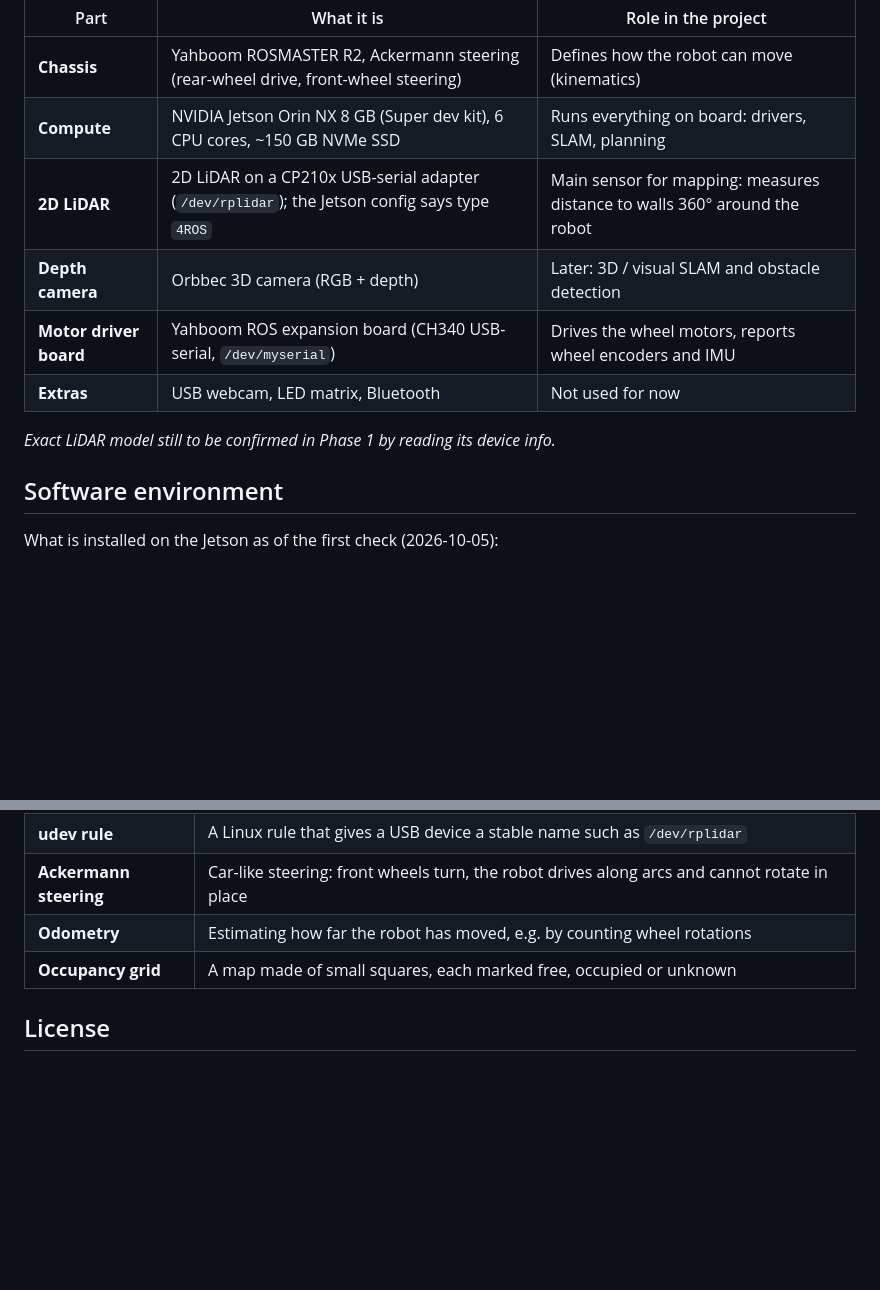
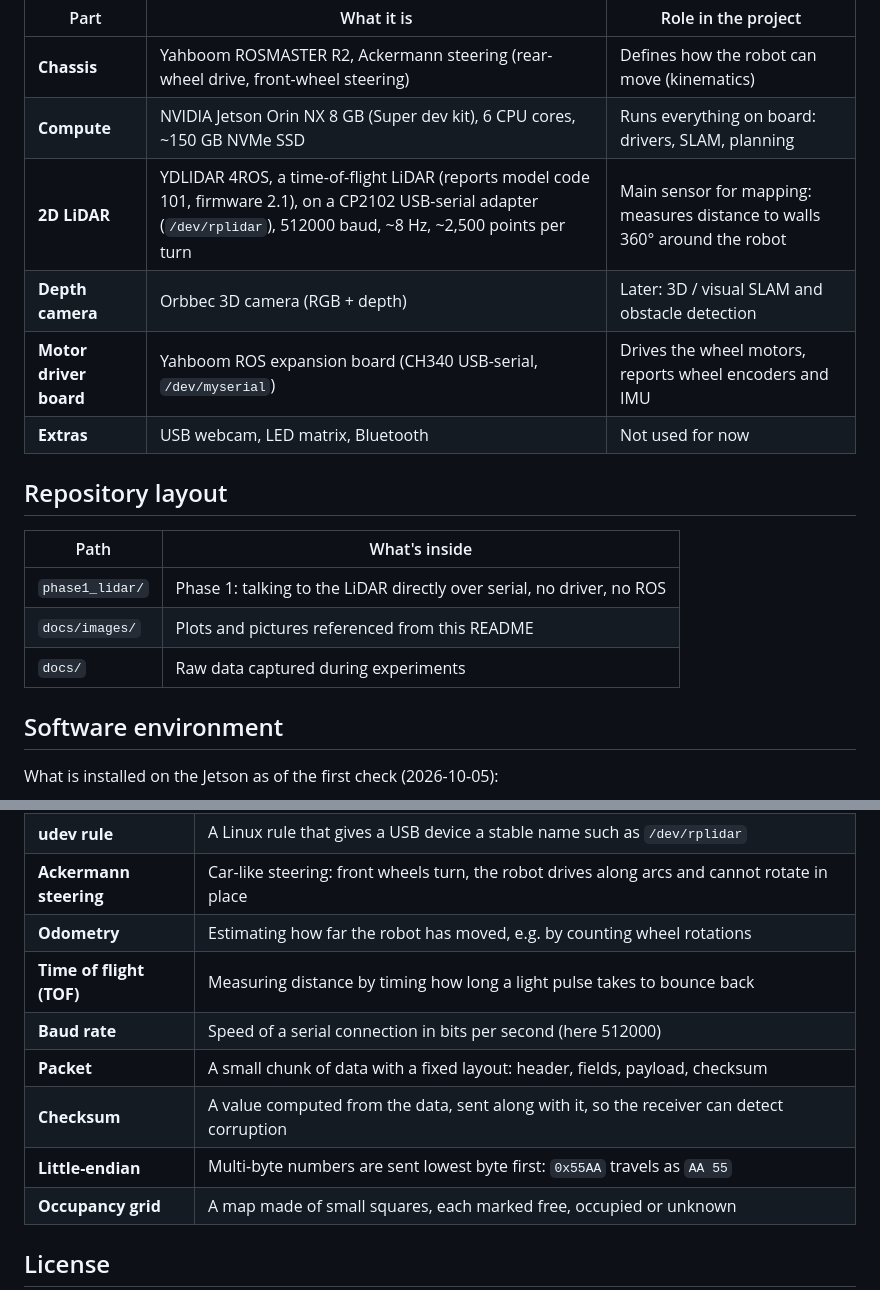
Before and after one commit to NotAScratch/Autonomous-Mapping-and-Navigation, a Markdown page: README.md, 2 parts joined by grey strips. Rendered like a GitHub page; blank space fills up the shorter version.

```diff
--- a/README.md
+++ b/README.md
@@ -54,12 +54,19 @@ The R2 uses **Ackermann steering**, like a car: the rear wheels drive and the fr
 |------|------------|---------------------|
 | **Chassis** | Yahboom ROSMASTER R2, Ackermann steering (rear-wheel drive, front-wheel steering) | Defines how the robot can move (kinematics) |
 | **Compute** | NVIDIA Jetson Orin NX 8 GB (Super dev kit), 6 CPU cores, ~150 GB NVMe SSD | Runs everything on board: drivers, SLAM, planning |
-| **2D LiDAR** | 2D LiDAR on a CP210x USB-serial adapter (`/dev/rplidar`); the Jetson config says type `4ROS` | Main sensor for mapping: measures distance to walls 360° around the robot |
+| **2D LiDAR** | YDLIDAR 4ROS, a time-of-flight LiDAR (reports model code 101, firmware 2.1), on a CP2102 USB-serial adapter (`/dev/rplidar`), 512000 baud, ~8 Hz, ~2,500 points per turn | Main sensor for mapping: measures distance to walls 360° around the robot |
 | **Depth camera** | Orbbec 3D camera (RGB + depth) | Later: 3D / visual SLAM and obstacle detection |
 | **Motor driver board** | Yahboom ROS expansion board (CH340 USB-serial, `/dev/myserial`) | Drives the wheel motors, reports wheel encoders and IMU |
 | **Extras** | USB webcam, LED matrix, Bluetooth | Not used for now |
 
-*Exact LiDAR model still to be confirmed in Phase 1 by reading its device info.*
+
+## Repository layout
+
+| Path | What's inside |
+|------|---------------|
+| `phase1_lidar/` | Phase 1: talking to the LiDAR directly over serial, no driver, no ROS |
+| `docs/images/` | Plots and pictures referenced from this README |
+| `docs/` | Raw data captured during experiments |
 
 ## Software environment
 
@@ -148,6 +238,11 @@ Terms are added as they come up in the log.
 | **udev rule** | A Linux rule that gives a USB device a stable name such as `/dev/rplidar` |
 | **Ackermann steering** | Car-like steering: front wheels turn, the robot drives along arcs and cannot rotate in place |
 | **Odometry** | Estimating how far the robot has moved, e.g. by counting wheel rotations |
+| **Time of flight (TOF)** | Measuring distance by timing how long a light pulse takes to bounce back |
+| **Baud rate** | Speed of a serial connection in bits per second (here 512000) |
+| **Packet** | A small chunk of data with a fixed layout: header, fields, payload, checksum |
+| **Checksum** | A value computed from the data, sent along with it, so the receiver can detect corruption |
+| **Little-endian** | Multi-byte numbers are sent lowest byte first: `0x55AA` travels as `AA 55` |
 | **Occupancy grid** | A map made of small squares, each marked free, occupied or unknown |
 
 ## License
```
Also changed, not shown: other parts of README.md (+84 -1 lines), docs/images/phase1_first_scan.png (added), 3 other files.
